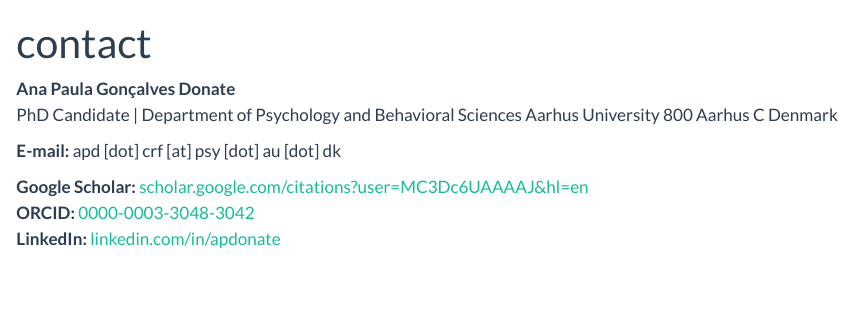
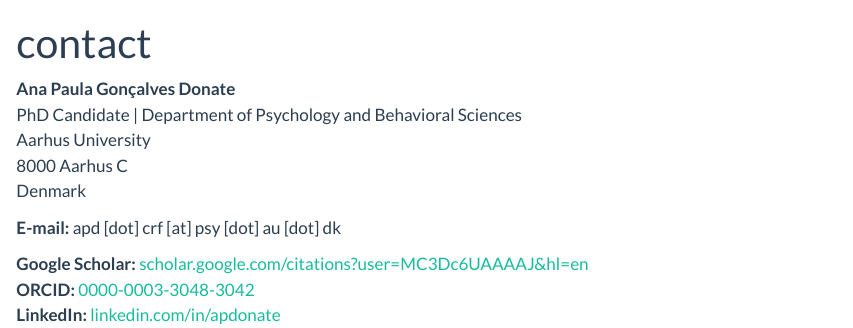
Before and after one commit to apdonate/ana-website, a Quarto document (contact.qmd): the page in a window 1100 px wide, from its top. Rendered offline with R 4.5, knitr and Pandoc in place of Quarto, with nearby package versions.

Commit message:
Fix contact layout with proper breaks

```diff
--- a/contact.qmd
+++ b/contact.qmd
@@ -4,9 +4,9 @@ title: "contact"
 
 
 **Ana Paula Gonçalves Donate**
-PhD Candidate | Department of Psychology and Behavioral Sciences
-Aarhus University
-800 Aarhus C
+PhD Candidate | Department of Psychology and Behavioral Sciences<br>
+Aarhus University<br>
+8000 Aarhus C<br>
 Denmark
 
 **E-mail:** apd [dot] crf [at] psy [dot] au [dot] dk
```
